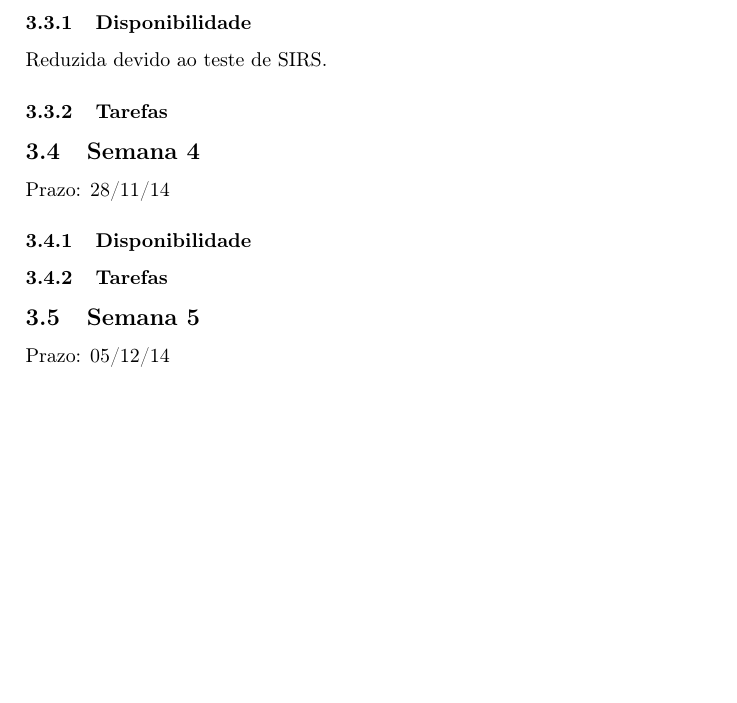
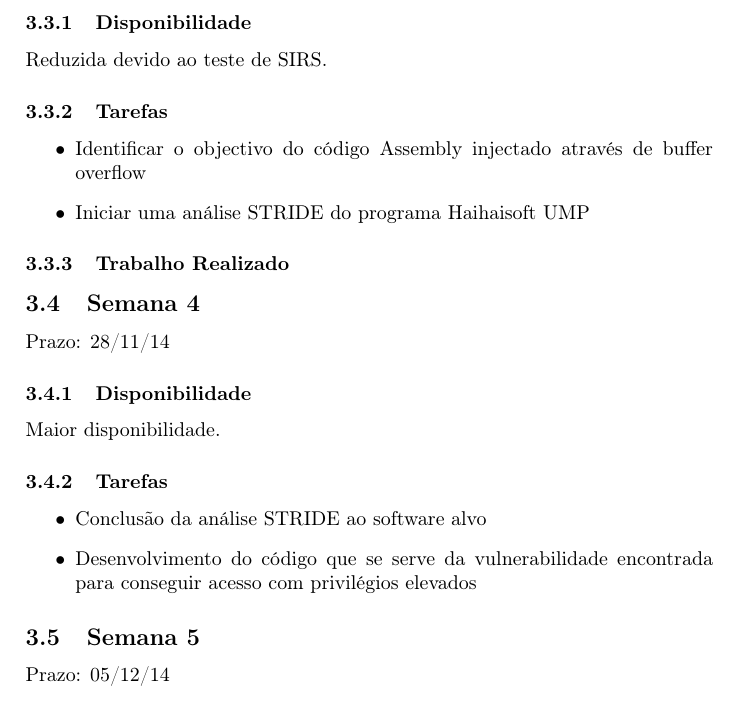
Before and after one commit to goncalor/SIRS, a LaTeX document (relatorio/relatorio.tex): part of page 6 of 8, cut so that both start at the same text, the shorter picture padded with empty space. Compiled offline with pdfLaTeX.

Commit message:
Content added to report

```diff
--- a/relatorio/relatorio.tex
+++ b/relatorio/relatorio.tex
@@ -85,11 +85,23 @@ Prazo: 21/11/14
 Reduzida devido ao teste de SIRS.
 
 \subsubsection{Tarefas}
+\begin{itemize}
+	\item Identificar o objectivo do código Assembly injectado através de buffer overflow
+	\item Iniciar uma análise STRIDE do programa Haihaisoft UMP
+\end{itemize}
+
+\subsubsection{Trabalho Realizado}
+%Examinámos o código fonte de maneira a descobrir o endereço de retorno, de maneira a alterarmos o código de exploit para conseguirmos correr código nosso
 
 \subsection{Semana 4}
 Prazo: 28/11/14
 \subsubsection{Disponibilidade}
+Maior disponibilidade.
 \subsubsection{Tarefas}
+\begin{itemize}
+	\item Conclusão da análise STRIDE ao software alvo
+	\item Desenvolvimento do código que se serve da vulnerabilidade encontrada para conseguir acesso com privilégios elevados
+\end{itemize}
 
 \subsection{Semana 5}
 Prazo: 05/12/14
```
